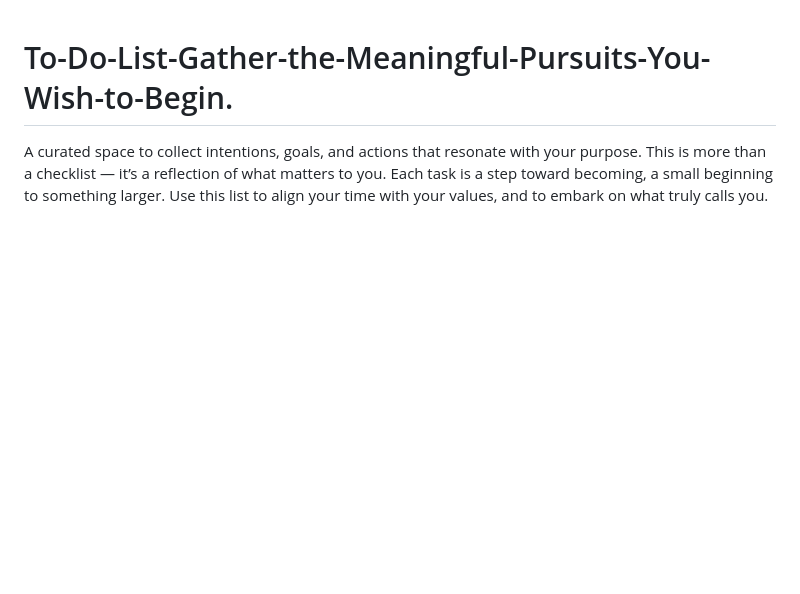
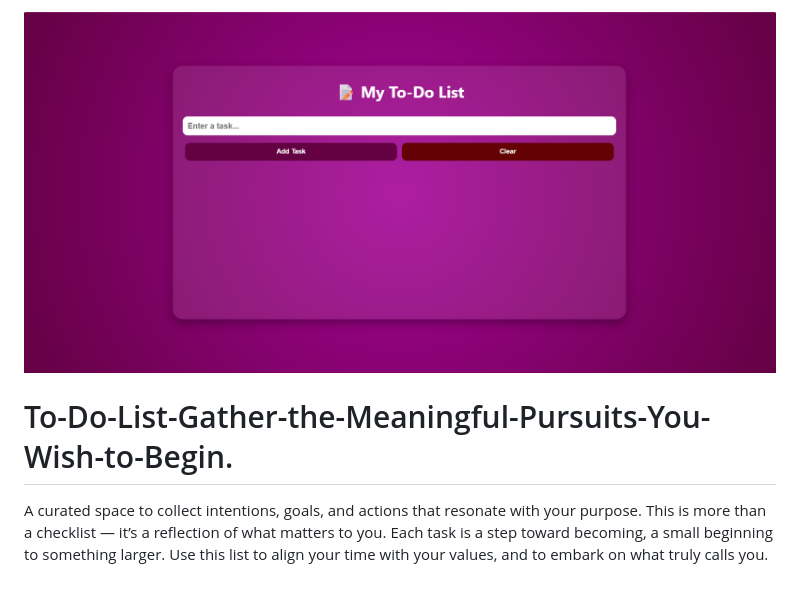
Before and after one commit to RuelBojocan/To-Do-List-Gather-the-Meaningful-Pursuits-You-Wish-to-Begin., a Markdown page: README.md, the part around the change. Rendered like a GitHub page; pictures changed too: screenshot.png (added); blank space fills up the shorter version.

Commit message:
nag add ng screenshot ng website ni ruel

```diff
--- a/README.md
+++ b/README.md
@@ -1,2 +1,4 @@
+![Screenshot](./screenshot.png)
+
 # To-Do-List-Gather-the-Meaningful-Pursuits-You-Wish-to-Begin.
 A curated space to collect intentions, goals, and actions that resonate with your purpose. This is more than a checklist — it’s a reflection of what matters to you. Each task is a step toward becoming, a small beginning to something larger. Use this list to align your time with your values, and to embark on what truly calls you.
```
